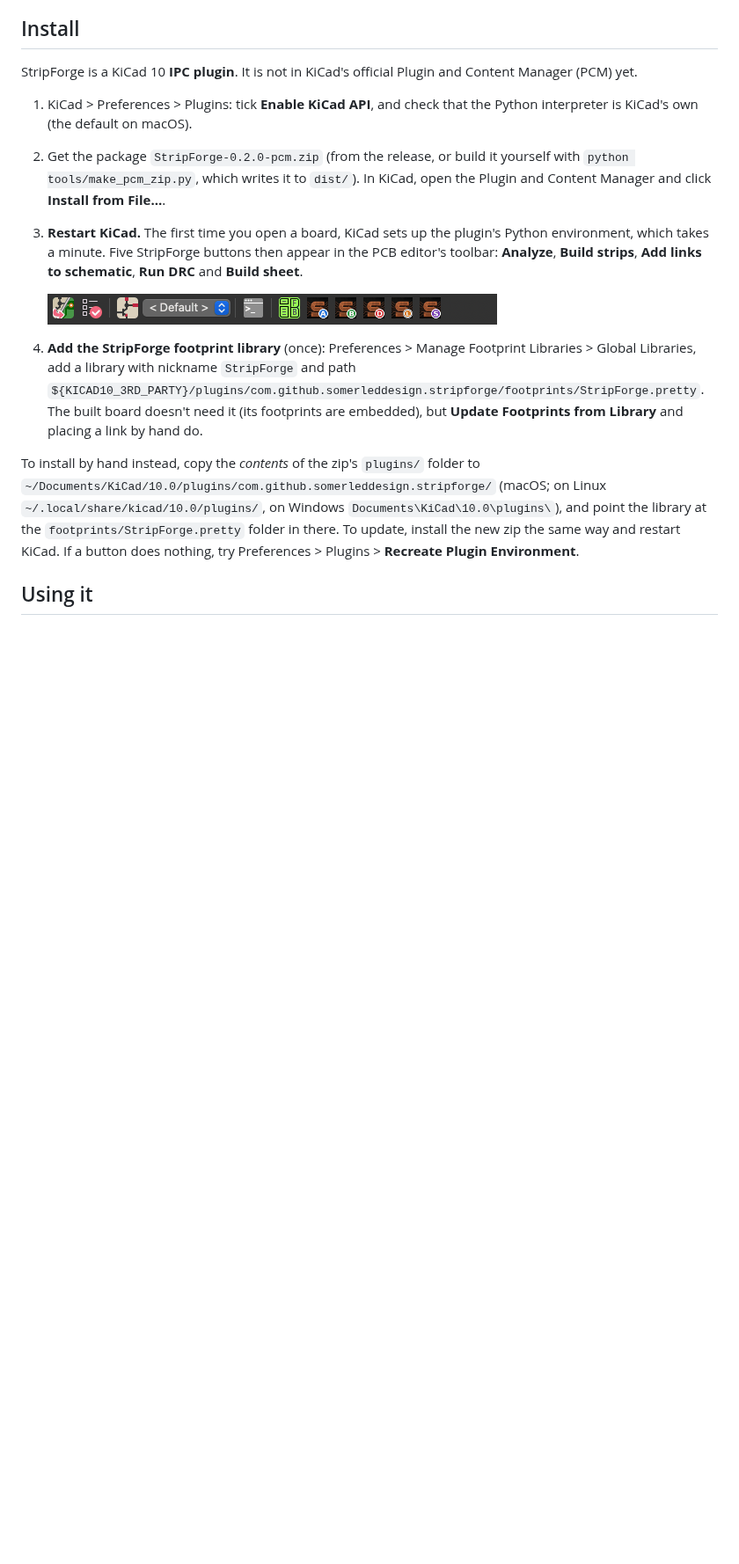
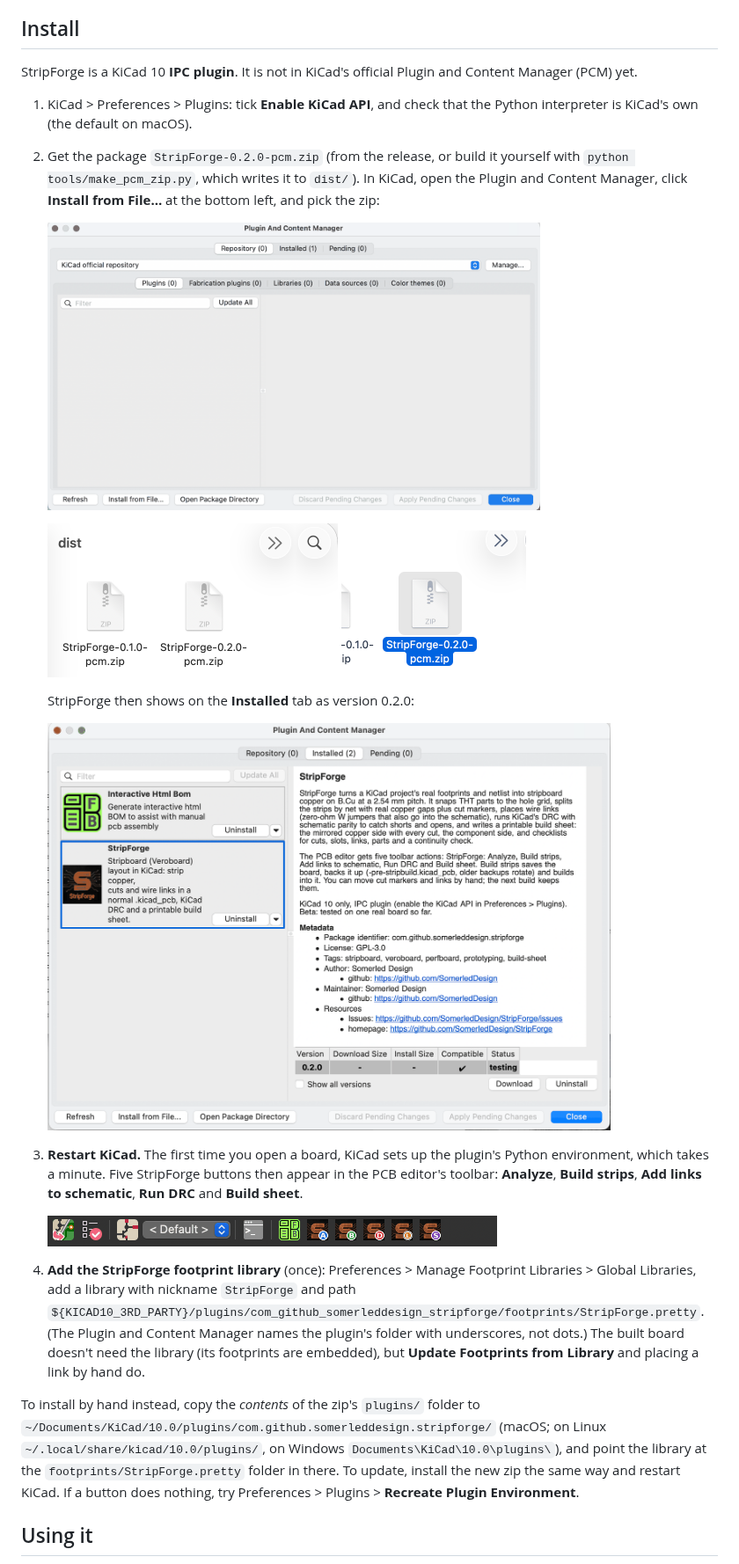
Before and after one commit to SomerledDesign/StripForge, a Markdown page: README.md, the part around the change. Shown at 88% size. GitHub-like rendering; pictures changed too: docs/images/install-pcm-install-from-file.png (added), docs/images/install-pcm-installed.png (added), docs/images/install-pick-zip-dist.png (added); blank space fills up the shorter version.

```diff
--- a/README.md
+++ b/README.md
@@ -61,7 +61,16 @@ StripForge is a KiCad 10 **IPC plugin**. It is not in KiCad's official Plugin an
    is KiCad's own (the default on macOS).
 2. Get the package `StripForge-0.2.0-pcm.zip` (from the release, or build it yourself with
    `python tools/make_pcm_zip.py`, which writes it to `dist/`). In KiCad, open the Plugin and
-   Content Manager and click **Install from File…**.
+   Content Manager, click **Install from File…** at the bottom left, and pick the zip:
+
+   <img src="docs/images/install-pcm-install-from-file.png" alt="KiCad's Plugin and Content Manager, with the Install from File button at the bottom left" width="560">
+
+   <img src="docs/images/install-pick-zip-dist.png" alt="The file dialog open on the dist folder, showing StripForge-0.1.0-pcm.zip and StripForge-0.2.0-pcm.zip" width="330"> <img src="docs/images/install-zip-selected.png" alt="StripForge-0.2.0-pcm.zip selected in the file dialog" width="210">
+
+   StripForge then shows on the **Installed** tab as version 0.2.0:
+
+   <img src="docs/images/install-pcm-installed.png" alt="The Installed tab of the Plugin and Content Manager: StripForge 0.2.0, compatible, with its description and metadata" width="640">
+
 3. **Restart KiCad.** The first time you open a board, KiCad sets up the plugin's Python
    environment, which takes a minute. Five StripForge buttons then appear in the PCB editor's
    toolbar: **Analyze**, **Build strips**, **Add links to schematic**, **Run DRC** and
@@ -71,8 +80,9 @@ StripForge is a KiCad 10 **IPC plugin**. It is not in KiCad's official Plugin an
 
 4. **Add the StripForge footprint library** (once): Preferences > Manage Footprint Libraries >
    Global Libraries, add a library with nickname `StripForge` and path
-   `${KICAD10_3RD_PARTY}/plugins/com.github.somerleddesign.stripforge/footprints/StripForge.pretty`.
-   The built board doesn't need it (its footprints are embedded), but **Update Footprints from
+   `${KICAD10_3RD_PARTY}/plugins/com_github_somerleddesign_stripforge/footprints/StripForge.pretty`.
+   (The Plugin and Content Manager names the plugin's folder with underscores, not dots.) The built
+   board doesn't need the library (its footprints are embedded), but **Update Footprints from
    Library** and placing a link by hand do.
 
 To install by hand instead, copy the *contents* of the zip's `plugins/` folder to
```
Also changed, not shown: CHANGELOG.md (+6 -0 lines), docs/release-notes-0.2.0.md (+11 -1 lines), 1 other file.
